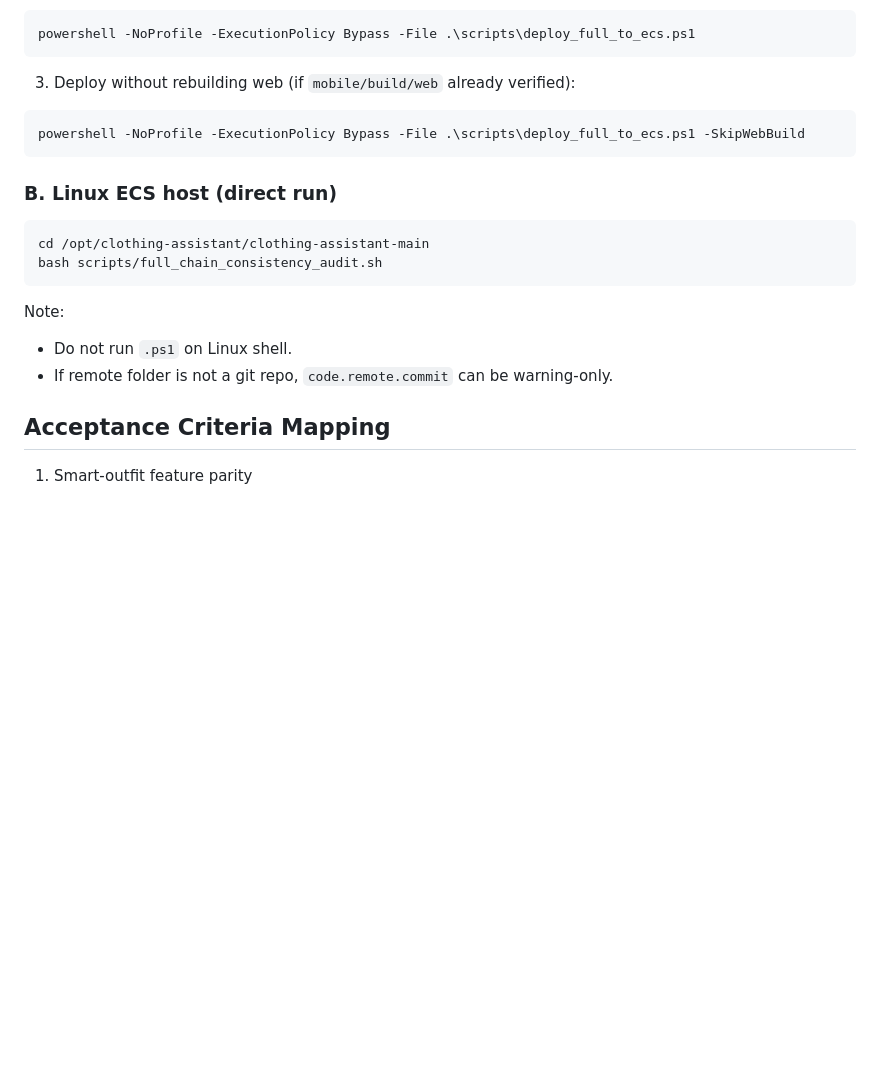
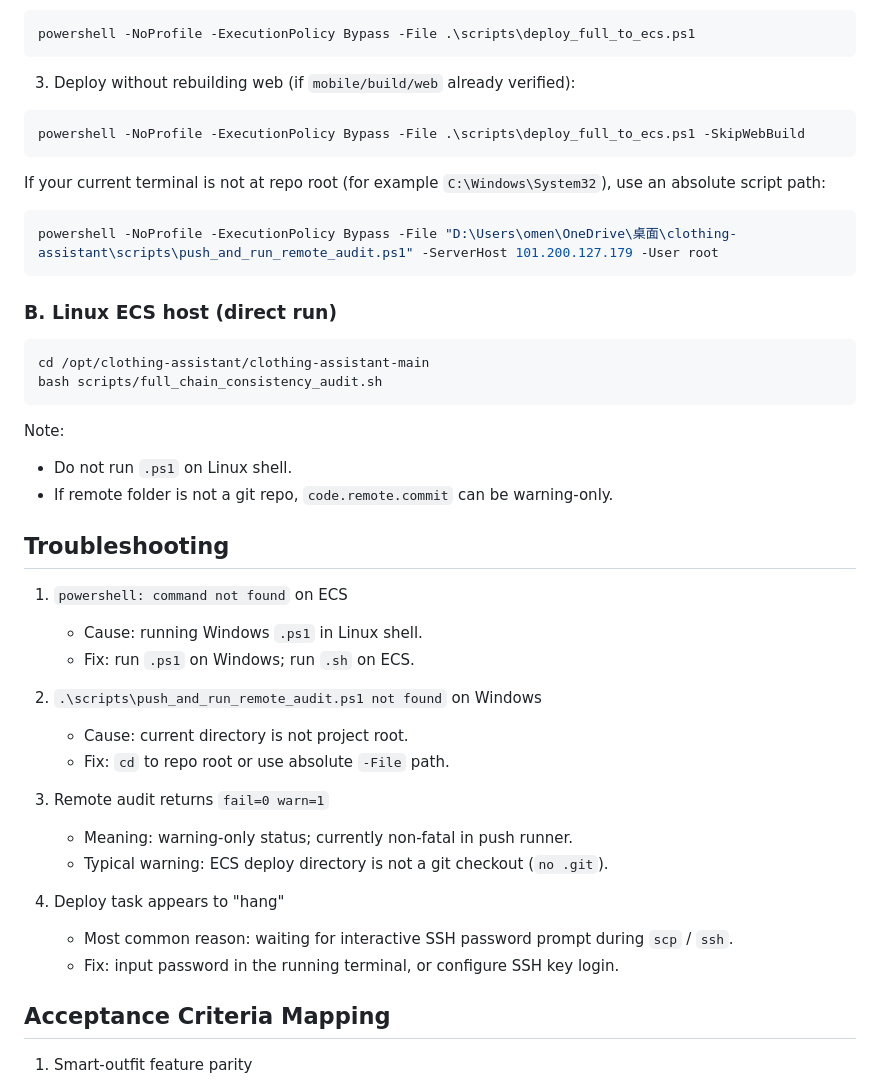
Before and after one commit to fyw276/basketball-kaggle-project, a Markdown page: docs/RELEASE_2026-04-13_DEPLOY_AUDIT_AND_PARITY.md, the part around the change. Drawn GitHub-style; blank space fills up the shorter version.

Commit message:
docs(runbook): fix execution-context pitfalls for deploy and audit scripts

````diff
--- a/docs/RELEASE_2026-04-13_DEPLOY_AUDIT_AND_PARITY.md
+++ b/docs/RELEASE_2026-04-13_DEPLOY_AUDIT_AND_PARITY.md
@@ -100,6 +100,12 @@ powershell -NoProfile -ExecutionPolicy Bypass -File .\scripts\deploy_full_to_ecs
 powershell -NoProfile -ExecutionPolicy Bypass -File .\scripts\deploy_full_to_ecs.ps1 -SkipWebBuild
 ```
 
+If your current terminal is not at repo root (for example `C:\Windows\System32`), use an absolute script path:
+
+```powershell
+powershell -NoProfile -ExecutionPolicy Bypass -File "D:\Users\omen\OneDrive\桌面\clothing-assistant\scripts\push_and_run_remote_audit.ps1" -ServerHost 101.200.127.179 -User root
+```
+
 ### B. Linux ECS host (direct run)
 
 ```bash
@@ -110,6 +116,24 @@ bash scripts/full_chain_consistency_audit.sh
 Note:
 - Do not run `.ps1` on Linux shell.
 - If remote folder is not a git repo, `code.remote.commit` can be warning-only.
+
+## Troubleshooting
+
+1. `powershell: command not found` on ECS
+   - Cause: running Windows `.ps1` in Linux shell.
+   - Fix: run `.ps1` on Windows; run `.sh` on ECS.
+
+2. `.\scripts\push_and_run_remote_audit.ps1 not found` on Windows
+   - Cause: current directory is not project root.
+   - Fix: `cd` to repo root or use absolute `-File` path.
+
+3. Remote audit returns `fail=0 warn=1`
+   - Meaning: warning-only status; currently non-fatal in push runner.
+   - Typical warning: ECS deploy directory is not a git checkout (`no .git`).
+
+4. Deploy task appears to "hang"
+   - Most common reason: waiting for interactive SSH password prompt during `scp` / `ssh`.
+   - Fix: input password in the running terminal, or configure SSH key login.
 
 ## Acceptance Criteria Mapping
 
````
Also changed, not shown: README.md (+1 -0 lines).
